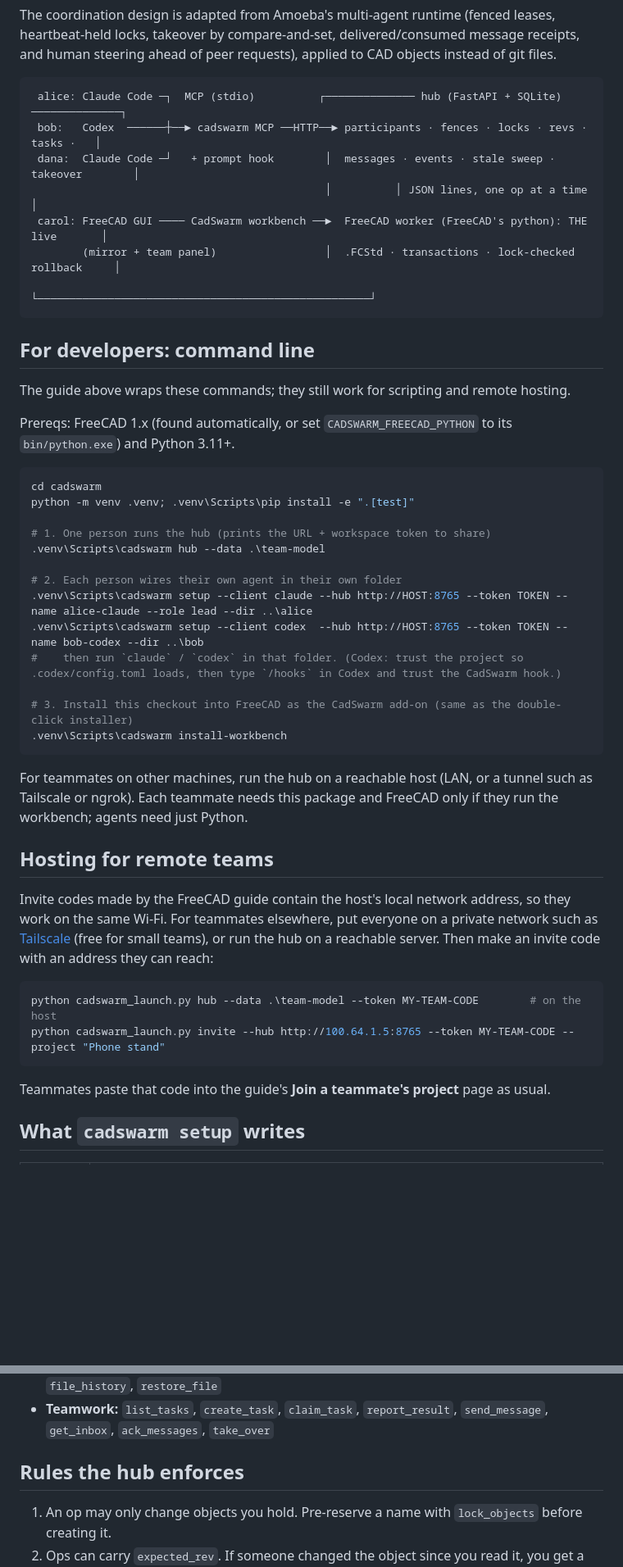
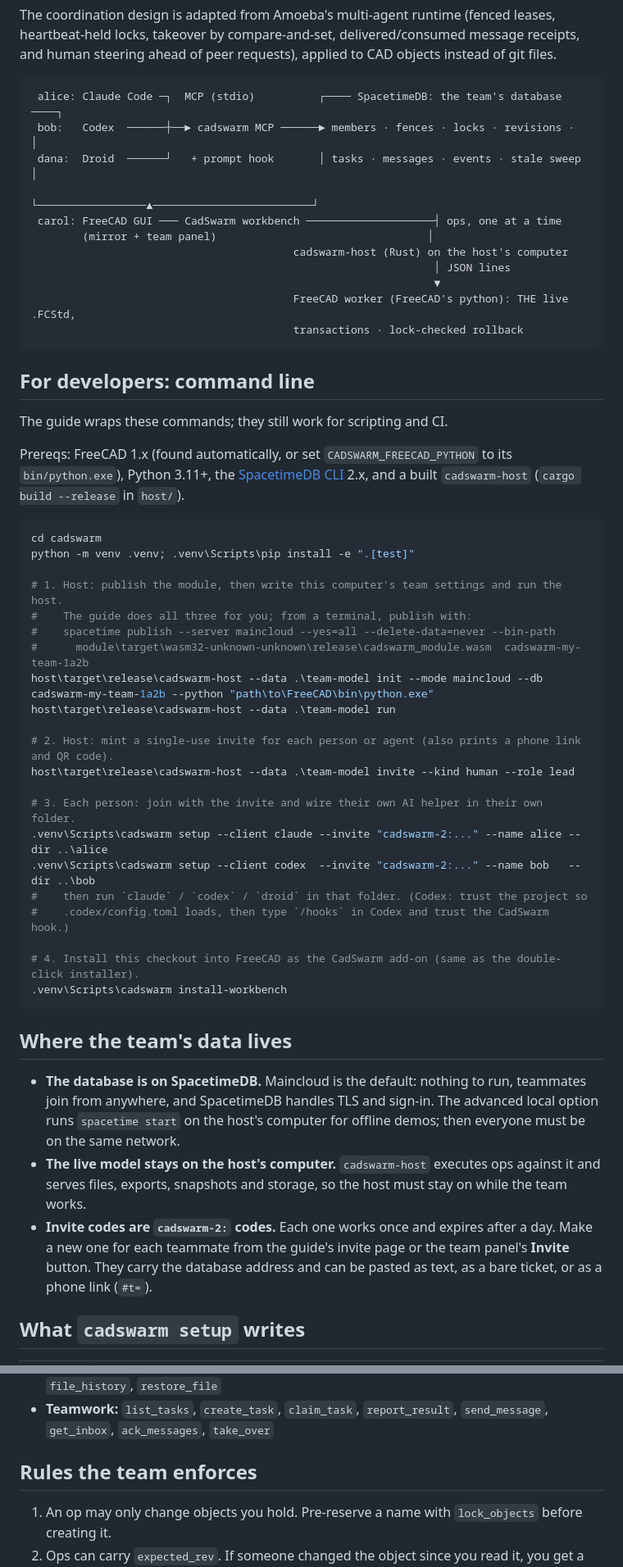
Before and after one commit to CADSwarm/cadswarm, a Markdown page: README.md, 2 parts joined by grey strips. Shown at 82% size. GitHub-like rendering; blank space fills up the shorter version.

````diff
--- a/README.md
+++ b/README.md
@@ -135,55 +139,61 @@ heartbeat-held locks, takeover by compare-and-set, delivered/consumed message re
 and human steering ahead of peer requests), applied to CAD objects instead of git files.
 
 ```
- alice: Claude Code ─┐  MCP (stdio)          ┌────────────── hub (FastAPI + SQLite) ──────────────┐
- bob:   Codex  ──────┼──► cadswarm MCP ──HTTP──► participants · fences · locks · revs · tasks ·   │
- dana:  Claude Code ─┘   + prompt hook        │  messages · events · stale sweep · takeover        │
-                                              │          │ JSON lines, one op at a time           │
- carol: FreeCAD GUI ──── CadSwarm workbench ──►  FreeCAD worker (FreeCAD's python): THE live       │
-        (mirror + team panel)                 │  .FCStd · transactions · lock-checked rollback     │
-                                              └────────────────────────────────────────────────────┘
+ alice: Claude Code ─┐  MCP (stdio)          ┌──── SpacetimeDB: the team's database ────┐
+ bob:   Codex  ──────┼──► cadswarm MCP ──────► members · fences · locks · revisions ·    │
+ dana:  Droid  ──────┘   + prompt hook       │ tasks · messages · events · stale sweep   │
+                                             └─────────────────▲─────────────────────────┘
+ carol: FreeCAD GUI ─── CadSwarm workbench ────────────────────┤ ops, one at a time
+        (mirror + team panel)                                 │
+                                         cadswarm-host (Rust) on the host's computer
+                                                               │ JSON lines
+                                                               ▼
+                                         FreeCAD worker (FreeCAD's python): THE live .FCStd,
+                                         transactions · lock-checked rollback
 ```
 
 ## For developers: command line
 
-The guide above wraps these commands; they still work for scripting and remote hosting.
+The guide wraps these commands; they still work for scripting and CI.
 
 Prereqs: FreeCAD 1.x (found automatically, or set `CADSWARM_FREECAD_PYTHON` to its
-`bin/python.exe`) and Python 3.11+.
+`bin/python.exe`), Python 3.11+, the [SpacetimeDB CLI](https://spacetimedb.com/install) 2.x, and a
+built `cadswarm-host` (`cargo build --release` in `host/`).
 
 ```powershell
 cd cadswarm
 python -m venv .venv; .venv\Scripts\pip install -e ".[test]"
 
-# 1. One person runs the hub (prints the URL + workspace token to share)
-.venv\Scripts\cadswarm hub --data .\team-model
+# 1. Host: publish the module, then write this computer's team settings and run the host.
+#    The guide does all three for you; from a terminal, publish with:
+#    spacetime publish --server maincloud --yes=all --delete-data=never --bin-path
+#      module\target\wasm32-unknown-unknown\release\cadswarm_module.wasm  cadswarm-my-team-1a2b
+host\target\release\cadswarm-host --data .\team-model init --mode maincloud --db cadswarm-my-team-1a2b --python "path\to\FreeCAD\bin\python.exe"
+host\target\release\cadswarm-host --data .\team-model run
 
-# 2. Each person wires their own agent in their own folder
-.venv\Scripts\cadswarm setup --client claude --hub http://HOST:8765 --token TOKEN --name alice-claude --role lead --dir ..\alice
-.venv\Scripts\cadswarm setup --client codex  --hub http://HOST:8765 --token TOKEN --name bob-codex --dir ..\bob
-#    then run `claude` / `codex` in that folder. (Codex: trust the project so .codex/config.toml loads, then type `/hooks` in Codex and trust the CadSwarm hook.)
+# 2. Host: mint a single-use invite for each person or agent (also prints a phone link and QR code).
+host\target\release\cadswarm-host --data .\team-model invite --kind human --role lead
 
-# 3. Install this checkout into FreeCAD as the CadSwarm add-on (same as the double-click installer)
+# 3. Each person: join with the invite and wire their own AI helper in their own folder.
+.venv\Scripts\cadswarm setup --client claude --invite "cadswarm-2:..." --name alice --dir ..\alice
+.venv\Scripts\cadswarm setup --client codex  --invite "cadswarm-2:..." --name bob   --dir ..\bob
+#    then run `claude` / `codex` / `droid` in that folder. (Codex: trust the project so
+#    .codex/config.toml loads, then type `/hooks` in Codex and trust the CadSwarm hook.)
+
+# 4. Install this checkout into FreeCAD as the CadSwarm add-on (same as the double-click installer).
 .venv\Scripts\cadswarm install-workbench
 ```
 
-For teammates on other machines, run the hub on a reachable host (LAN, or a tunnel such
-as Tailscale or ngrok). Each teammate needs this package and FreeCAD only if they run the
-workbench; agents need just Python.
+## Where the team's data lives
 
-## Hosting for remote teams
-
-Invite codes made by the FreeCAD guide contain the host's local network address, so they work on
-the same Wi-Fi. For teammates elsewhere, put everyone on a private network such as
-[Tailscale](https://tailscale.com) (free for small teams), or run the hub on a reachable server.
-Then make an invite code with an address they can reach:
-
-```powershell
-python cadswarm_launch.py hub --data .\team-model --token MY-TEAM-CODE        # on the host
-python cadswarm_launch.py invite --hub http://100.64.1.5:8765 --token MY-TEAM-CODE --project "Phone stand"
-```
-
-Teammates paste that code into the guide's **Join a teammate's project** page as usual.
+- **The database is on SpacetimeDB.** Maincloud is the default: nothing to run, teammates join from
+  anywhere, and SpacetimeDB handles TLS and sign-in. The advanced local option runs `spacetime start`
+  on the host's computer for offline demos; then everyone must be on the same network.
+- **The live model stays on the host's computer.** `cadswarm-host` executes ops against it and serves
+  files, exports, snapshots and storage, so the host must stay on while the team works.
+- **Invite codes are `cadswarm-2:` codes.** Each one works once and expires after a day. Make a new one
+  for each teammate from the guide's invite page or the team panel's **Invite** button. They carry the
+  database address and can be pasted as text, as a bare ticket, or as a phone link (`#t=`).
 
 ## What `cadswarm setup` writes
 
@@ -209,7 +221,7 @@ the prompt goes through without it.
 - **Teamwork:** `list_tasks`, `create_task`, `claim_task`, `report_result`, `send_message`,
   `get_inbox`, `ack_messages`, `take_over`
 
-## Rules the hub enforces
+## Rules the team enforces
 
 1. An op may only change objects you hold. Pre-reserve a name with `lock_objects` before creating it.
 2. Ops can carry `expected_rev`. If someone changed the object since you read it, you get a 409.
````
Also changed, not shown: other parts of README.md (+32 -22 lines).
